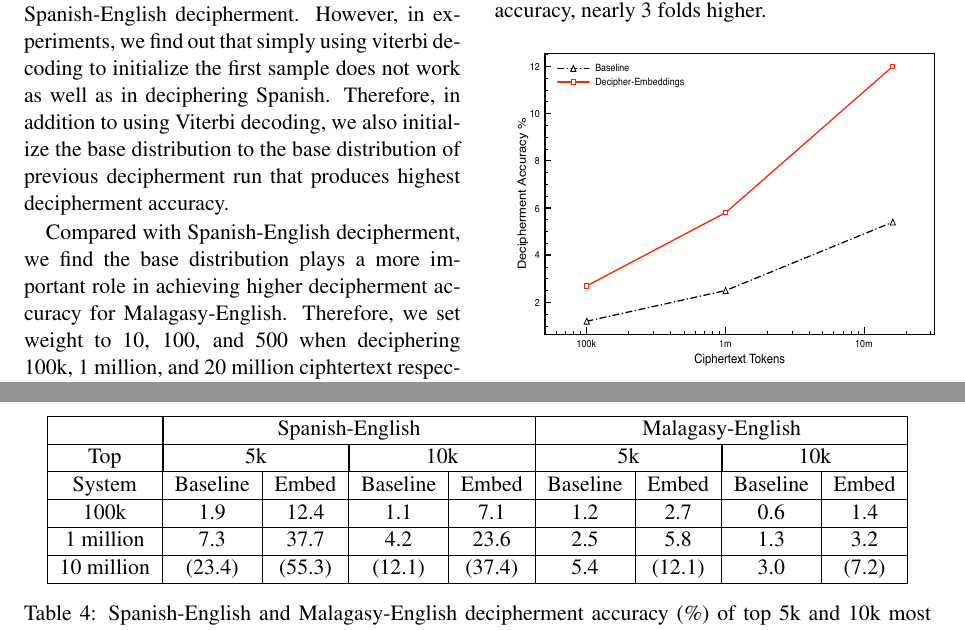
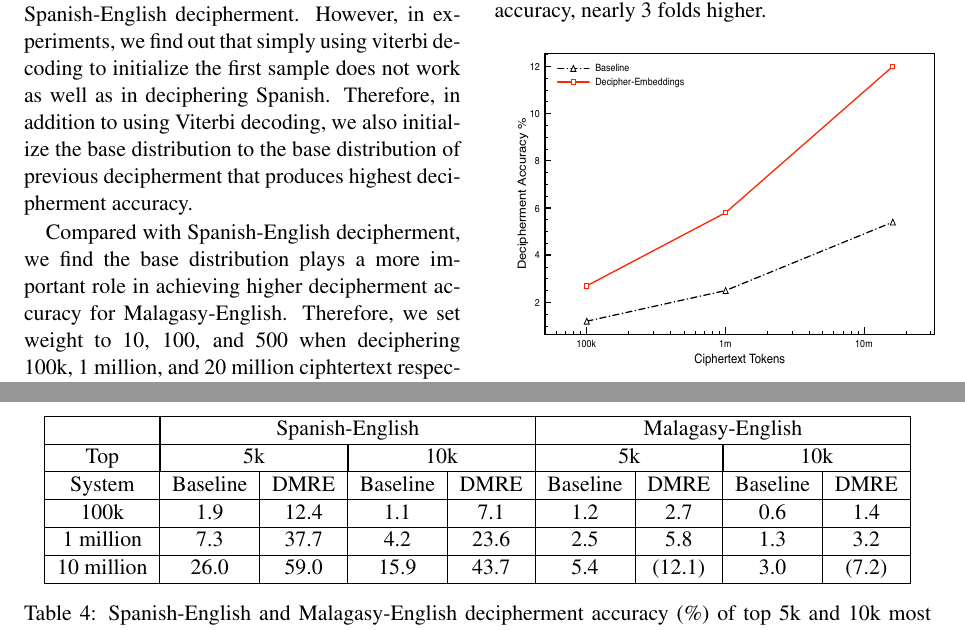
Before and after one commit to vaswani/acl2015_decipherment, a LaTeX paper (index.tex, which reads decipher-exp.tex): two parts of pages 6 and 7 of 8, joined at a grey line, cut so that both start at the same text. Compiled offline with pdfLaTeX.

Commit message:
revision

```diff
--- a/decipher-exp.tex
+++ b/decipher-exp.tex
@@ -120,7 +118,7 @@ Noun & Noun \\ \hline
 %
 
 \subsection{Sampling Procedure}
-We use the same sampling protocol designed for Spanish-English decipherment. However, in experiments, we find out that simply using viterbi decoding to initialize the first sample does not work as well as in deciphering Spanish. Therefore, in addition to using Viterbi decoding, we also initialize the base distribution to the base distribution of previous decipherment run that produces highest decipherment accuracy.
+We use the same sampling protocol designed for Spanish-English decipherment. However, in experiments, we find out that simply using viterbi decoding to initialize the first sample does not work as well as in deciphering Spanish. Therefore, in addition to using Viterbi decoding, we also initialize the base distribution to the base distribution of previous decipherment that produces highest decipherment accuracy.
 
 Compared with Spanish-English decipherment, we find the base distribution plays a more important role in achieving higher decipherment accuracy for Malagasy-English. Therefore, we set weight to 10, 100, and 500 when deciphering 100k, 1 million, and 20 million ciphtertext respectively.
 
@@ -131,10 +129,10 @@ Compared with Spanish-English decipherment, we find the base distribution plays
  \begin{tabular}{ |c|c|c|c|c|c|c|c|c| } \hline
          & \multicolumn{4}{|c|}{Spanish-English} & \multicolumn{4}{|c|}{Malagasy-English} \\ \hline
  Top &  \multicolumn{2}{|c|}{5k} & \multicolumn{2}{|c|}{10k} & \multicolumn{2}{|c|}{5k} & \multicolumn{2}{|c|}{10k} \\ \hline
- System &  Baseline & Embed & Baseline & Embed &  Baseline & Embed & Baseline & Embed \\ \hline
+ System &  Baseline & DMRE & Baseline & DMRE &  Baseline & DMRE & Baseline & DMRE \\ \hline
  100k &  1.9 & 12.4 & 1.1 & 7.1 &  1.2 & 2.7 & 0.6 & 1.4 \\ \hline
  1 million &  7.3 & 37.7& 4.2 & 23.6 &  2.5 & 5.8 & 1.3 & 3.2 \\ \hline
- 10 million &  (23.4) & (55.3) & (12.1) & (37.4) &  5.4 & (12.1) & 3.0 & (7.2) \\ \hline
+ 10 million &  26.0 & 59.0 & 15.9 & 43.7 &  5.4 & (12.1) & 3.0 & (7.2) \\ \hline
  \end{tabular}
  \caption{Spanish-English and Malagasy-English decipherment accuracy (\%) of top 5k and 10k most frequent word types}
  \label{decipher-acc-result}
```
Also changed, not shown: decipher-exp.tex (12 more changed lines).
